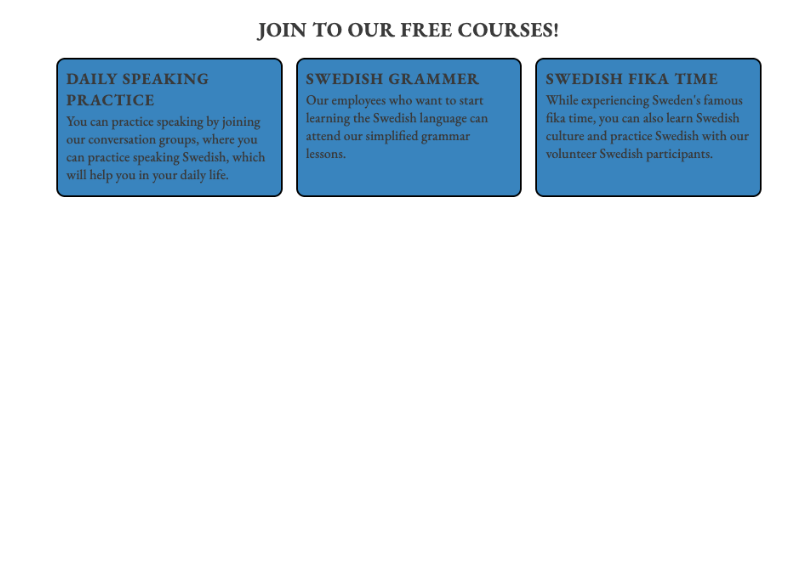
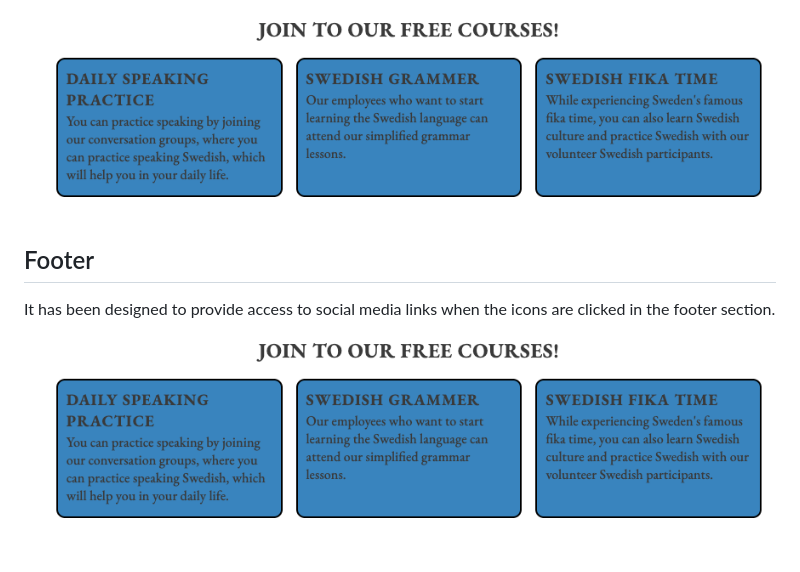
Before and after one commit to mervecoskunn/swedishcourses, a Markdown page: README.md, the part around the change. Drawn GitHub-style; blank space fills up the shorter version.

Commit message:
added footer section information on read.me

```diff
--- a/README.md
+++ b/README.md
@@ -32,3 +32,8 @@ The image added to the top of the home page informs users that the page is about
 This section is designed to provide brief context information about the courses.
 
 ![course information](assets/images/Screenshot%202023-10-10%20at%2011.08.49.png)
+
+## Footer
+
+It has been designed to provide access to social media links when the icons are clicked in the footer section.
+![social media links](assets/images/Screenshot%202023-10-10%20at%2011.08.49.png)
```
Also changed, not shown: assets/images/Screenshot 2023-10-10 at 11.12.47.png (added).
